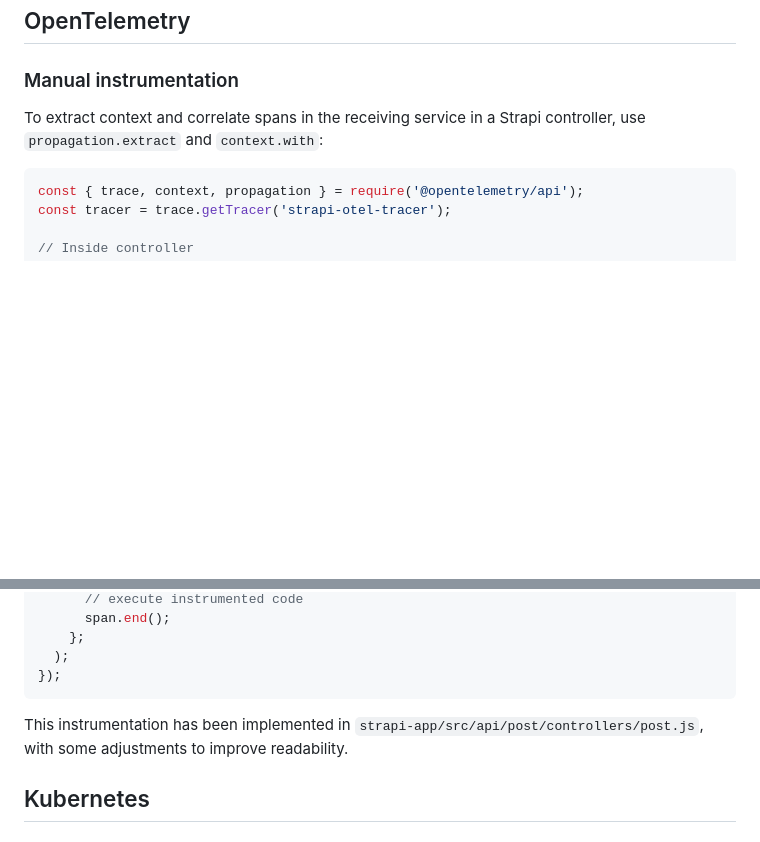
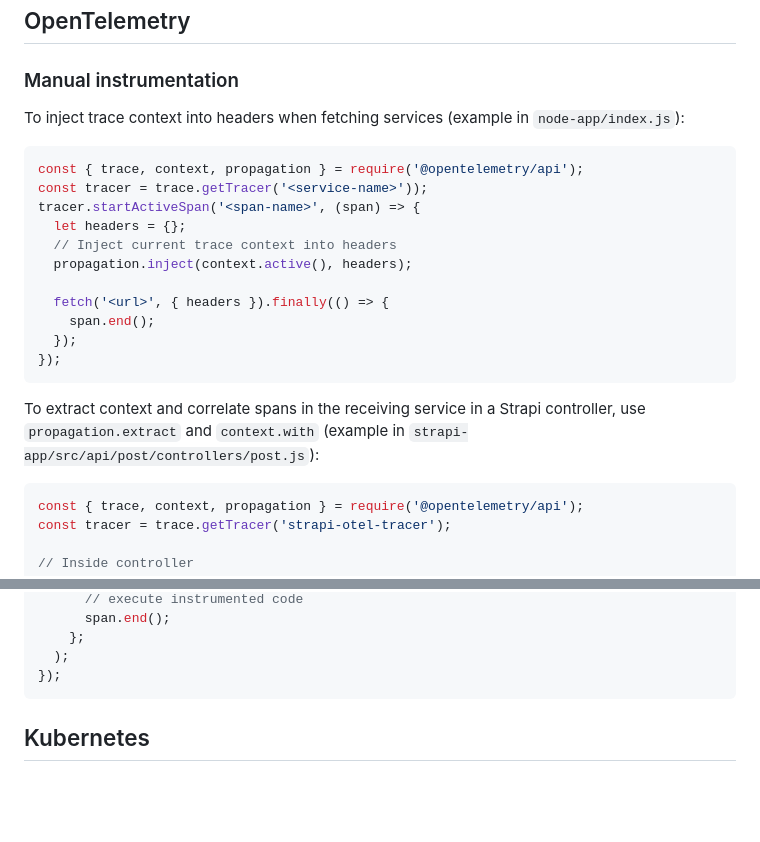
Before and after one commit to enrigsa/k8-cnpg-strapi-with-observability, a Markdown page: README.md, 2 parts joined by grey strips. Rendered like a GitHub page; blank space fills up the shorter version.

````diff
--- a/README.md
+++ b/README.md
@@ -48,7 +48,23 @@ When launching Strapi locally, metrics are visible in `http://localhost:9000/met
 
 ### Manual instrumentation
 
-To extract context and correlate spans in the receiving service in a Strapi controller, use `propagation.extract` and `context.with`:
+To inject trace context into headers when fetching services (example in `node-app/index.js`):
+
+```js
+const { trace, context, propagation } = require('@opentelemetry/api');
+const tracer = trace.getTracer('<service-name>'));
+tracer.startActiveSpan('<span-name>', (span) => {
+  let headers = {};
+  // Inject current trace context into headers
+  propagation.inject(context.active(), headers);
+
+  fetch('<url>', { headers }).finally(() => {
+    span.end();
+  });
+});
+```
+
+To extract context and correlate spans in the receiving service in a Strapi controller, use `propagation.extract` and `context.with` (example in `strapi-app/src/api/post/controllers/post.js`):
 
 ```js
 const { trace, context, propagation } = require('@opentelemetry/api');
@@ -69,8 +85,6 @@ await context.with(parentContext, async () => {
   );
 });
 ```
-
-This instrumentation has been implemented in `strapi-app/src/api/post/controllers/post.js`, with some adjustments to improve readability.
 
 ## Kubernetes
 
````
Also changed, not shown: other parts of README.md (+2 -2 lines).
